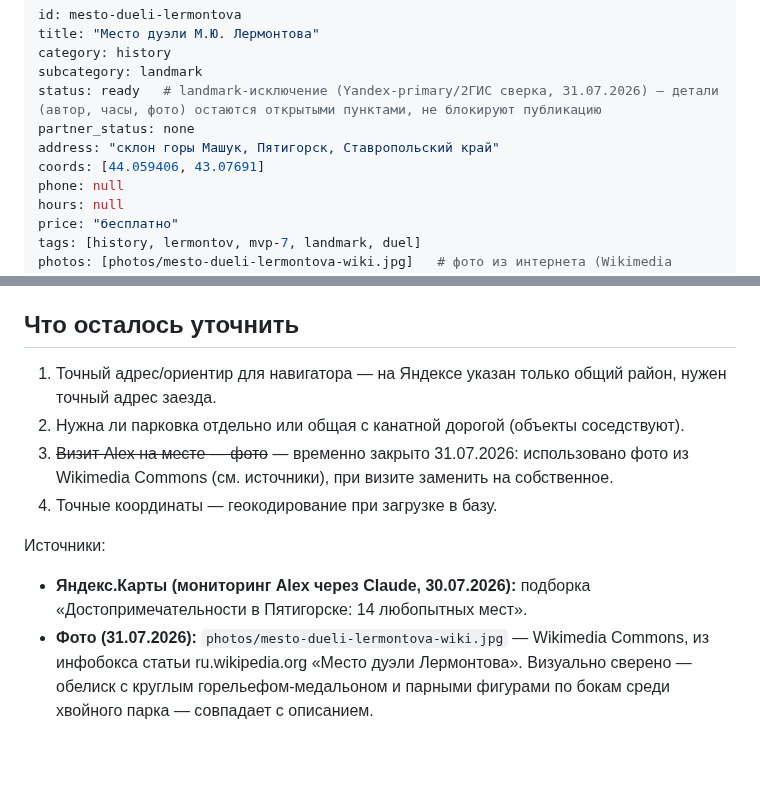
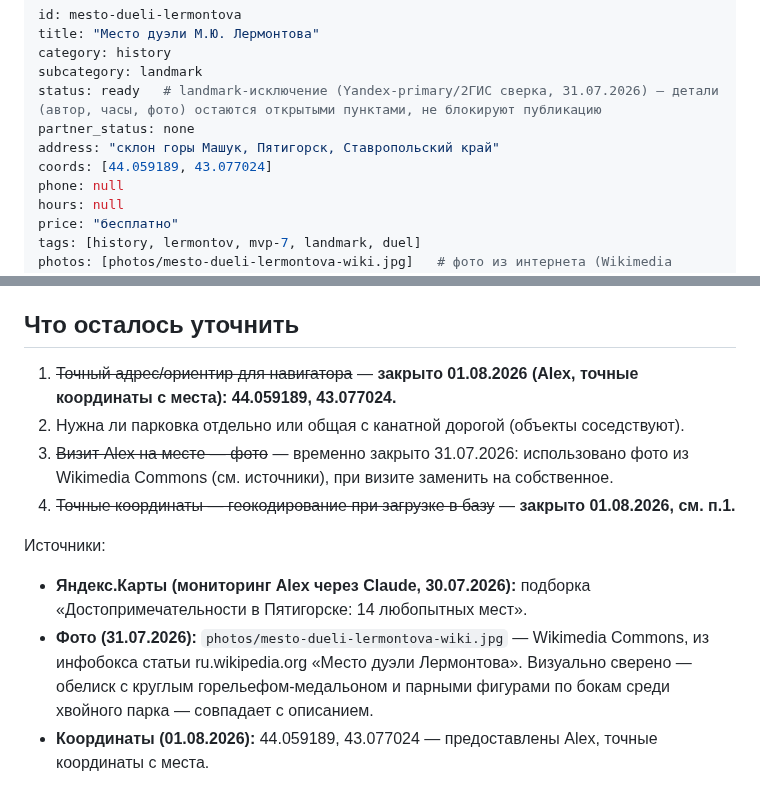
Before and after one commit to alexthebeijinger-cmd/kmv_guide, a Markdown page: knowledge/history/mesto-dueli-lermontova.md, 2 parts joined by grey strips. Rendered like a GitHub page; blank space fills up the shorter version.

Commit message:
Уточнить координаты места дуэли Лермонтова (Alex, с места, 01.08.2026)

```diff
--- a/knowledge/history/mesto-dueli-lermontova.md
+++ b/knowledge/history/mesto-dueli-lermontova.md
@@ -6,7 +6,7 @@ subcategory: landmark
 status: ready   # landmark-исключение (Yandex-primary/2ГИС сверка, 31.07.2026) — детали (автор, часы, фото) остаются открытыми пунктами, не блокируют публикацию
 partner_status: none
 address: "склон горы Машук, Пятигорск, Ставропольский край"
-coords: [44.059406, 43.07691]
+coords: [44.059189, 43.077024]
 phone: null
 hours: null
 price: "бесплатно"
@@ -34,12 +34,13 @@ updated: "2026-07-31"
 
 ## Что осталось уточнить
 
-1. Точный адрес/ориентир для навигатора — на Яндексе указан только общий район, нужен точный адрес заезда.
+1. ~~Точный адрес/ориентир для навигатора~~ — **закрыто 01.08.2026 (Alex, точные координаты с места): 44.059189, 43.077024.**
 2. Нужна ли парковка отдельно или общая с канатной дорогой (объекты соседствуют).
 3. ~~Визит Alex на месте — фото~~ — временно закрыто 31.07.2026: использовано фото из Wikimedia Commons (см. источники), при визите заменить на собственное.
-4. Точные координаты — геокодирование при загрузке в базу.
+4. ~~Точные координаты — геокодирование при загрузке в базу~~ — **закрыто 01.08.2026, см. п.1.**
 
 Источники:
 
 - **Яндекс.Карты (мониторинг Alex через Claude, 30.07.2026):** подборка «Достопримечательности в Пятигорске: 14 любопытных мест».
 - **Фото (31.07.2026):** `photos/mesto-dueli-lermontova-wiki.jpg` — Wikimedia Commons, из инфобокса статьи ru.wikipedia.org «Место дуэли Лермонтова». Визуально сверено — обелиск с круглым горельефом-медальоном и парными фигурами по бокам среди хвойного парка — совпадает с описанием.
+- **Координаты (01.08.2026):** 44.059189, 43.077024 — предоставлены Alex, точные координаты с места.
```
Also changed, not shown: other parts of knowledge/history/mesto-dueli-lermontova.md (+1 -1 lines).
